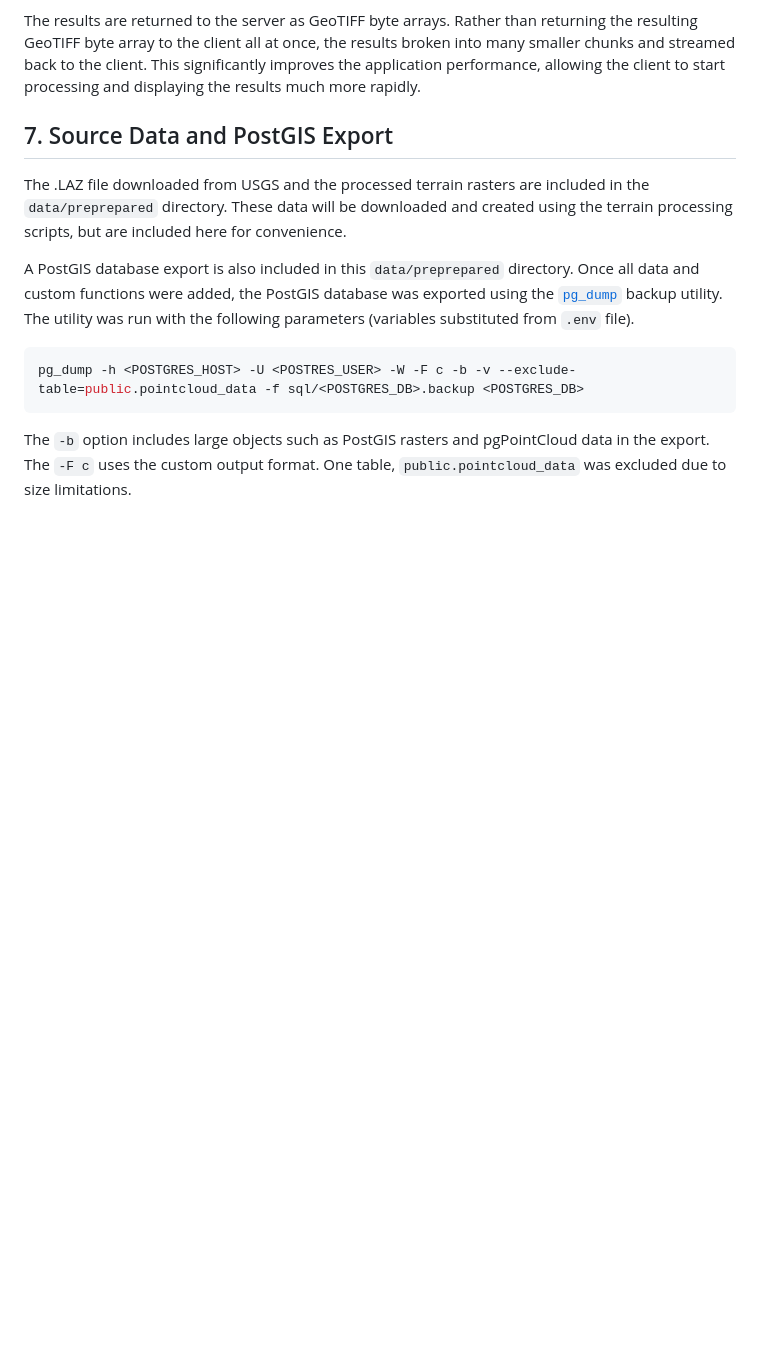
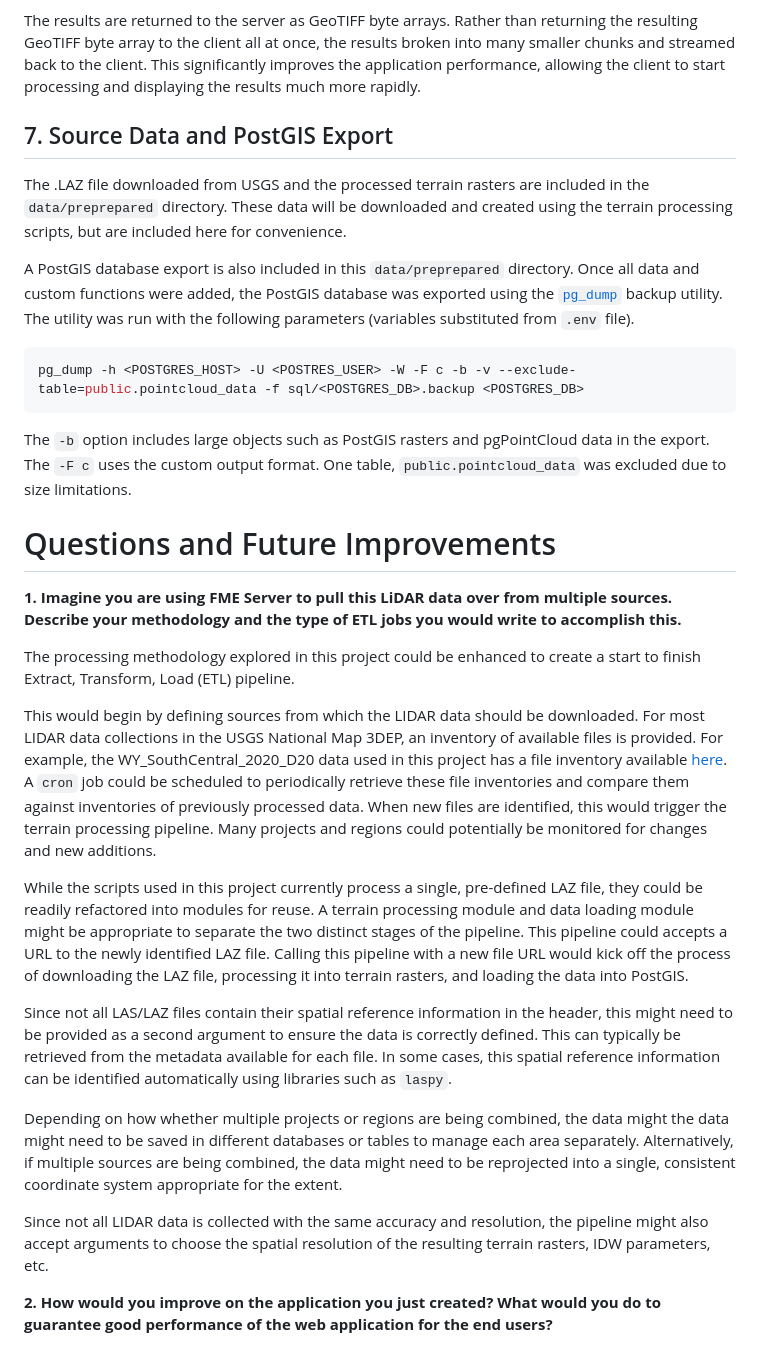
Before and after one commit to samlevin11/terrain-challenge, a Markdown page: README.md, the part around the change. Rendered like a GitHub page; blank space fills up the shorter version.

````diff
--- a/README.md
+++ b/README.md
@@ -165,3 +165,21 @@ A PostGIS database export is also included in this `data/preprepared` directory.
 pg_dump -h <POSTGRES_HOST> -U <POSTRES_USER> -W -F c -b -v --exclude-table=public.pointcloud_data -f sql/<POSTGRES_DB>.backup <POSTGRES_DB>
 ```
 The `-b` option includes large objects such as PostGIS rasters and pgPointCloud data in the export. The `-F c` uses the custom output format. One table, `public.pointcloud_data` was excluded due to size limitations.
+
+# Questions and Future Improvements
+
+**1. Imagine you are using FME Server to pull this LiDAR data over from multiple sources. Describe your methodology and the type of ETL jobs you would write to accomplish this.**
+
+The processing methodology explored in this project could be enhanced to create a start to finish Extract, Transform, Load (ETL) pipeline.
+
+This would begin by defining sources from which the LIDAR data should be downloaded. For most LIDAR data collections in the USGS National Map 3DEP, an inventory of available files is provided. For example, the WY_SouthCentral_2020_D20 data used in this project has a file inventory available [here](https://rockyweb.usgs.gov/vdelivery/Datasets/Staged/Elevation/LPC/Projects/WY_SouthCentral_2020_D20/WY_SouthCentral_3_2020/0_file_download_links.txt). A `cron` job could be scheduled to periodically retrieve these file inventories and compare them against inventories of previously processed data.  When new files are identified, this would trigger the terrain processing pipeline. Many projects and regions could potentially be monitored for changes and new additions.
+
+While the scripts used in this project currently process a single, pre-defined LAZ file, they could be readily refactored into modules for reuse. A terrain processing module and data loading module might be appropriate to separate the two distinct stages of the pipeline. This pipeline could accepts a URL to the newly identified LAZ file. Calling this pipeline with a new file URL would  kick off the process of downloading the LAZ file, processing it into terrain rasters, and loading the data into PostGIS.
+
+Since not all LAS/LAZ files contain their spatial reference information in the header, this might need to be provided as a second argument to ensure the data is correctly defined. This can typically be retrieved from the metadata available for each file. In some cases, this spatial reference information can be identified automatically using libraries such as `laspy`.
+
+Depending on how whether multiple projects or regions are being combined, the data might the data might need to be saved in different databases or tables to manage each area separately. Alternatively, if multiple sources are being combined, the data might need to be reprojected into a single, consistent coordinate system appropriate for the extent.
+
+Since not all LIDAR data is collected with the same accuracy and resolution, the pipeline might also accept arguments to choose the spatial resolution of the resulting terrain rasters, IDW parameters, etc.
+
+**2. How would you improve on the application you just created? What would you do to guarantee good performance of the web application for the end users?**
````
